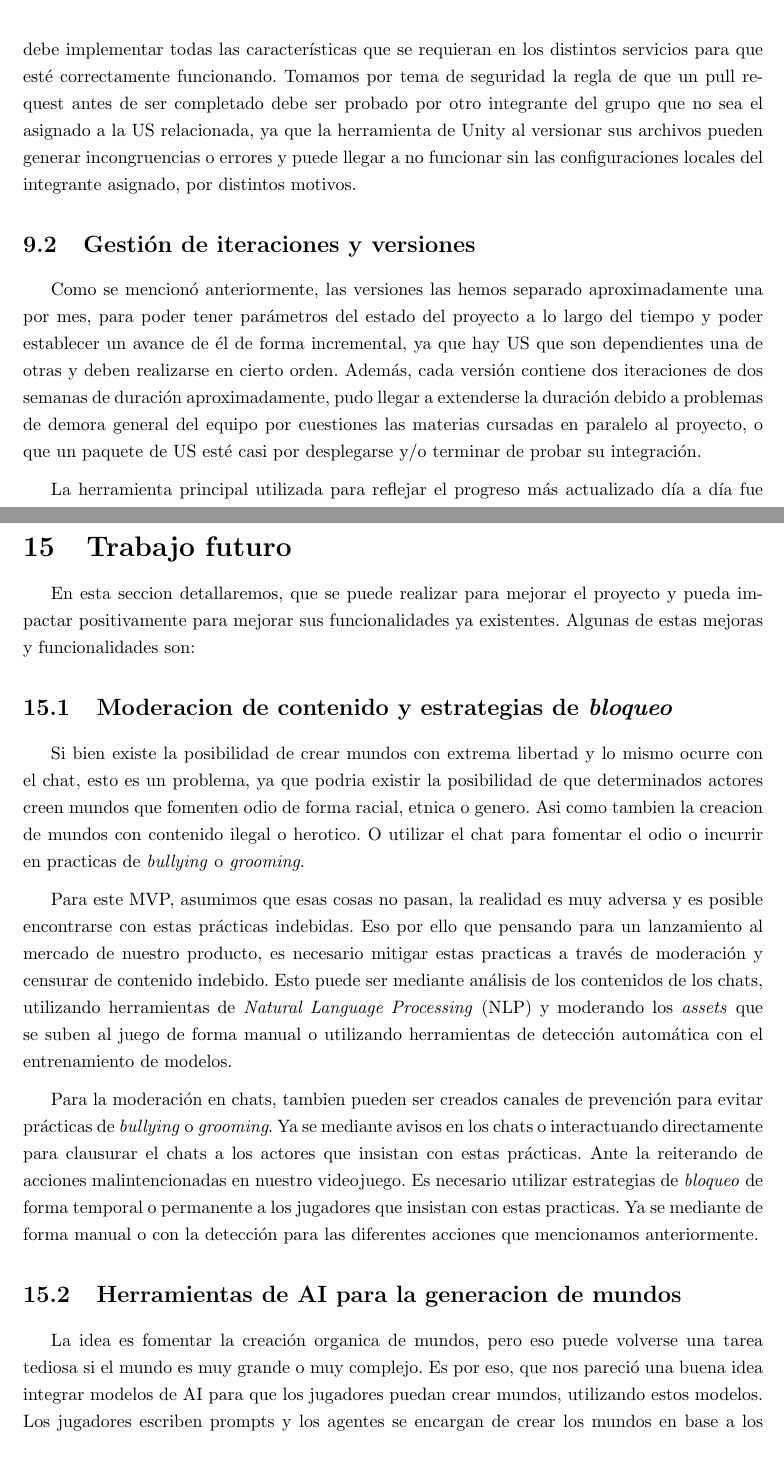
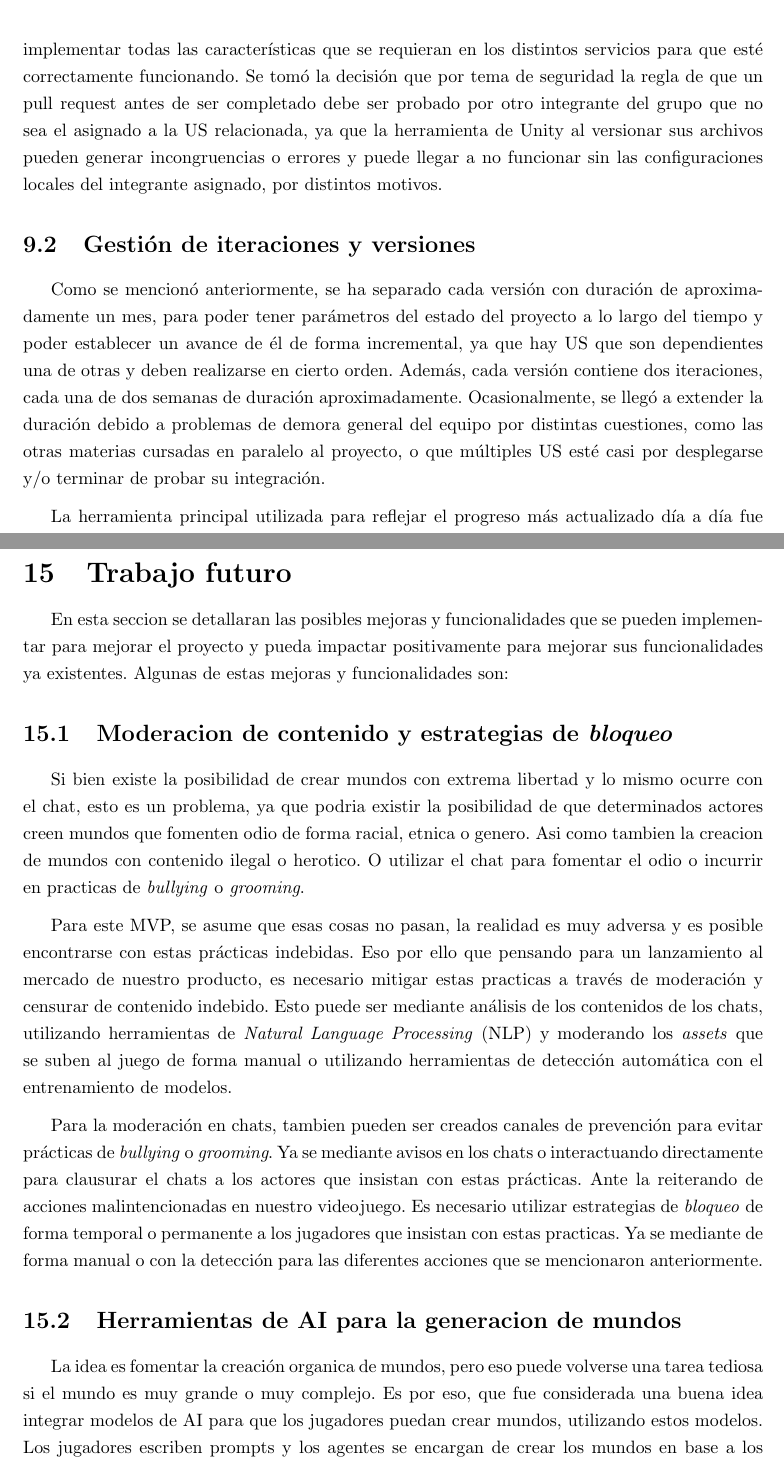
Before and after one commit to FeedTheRealm-org/Documents, a LaTeX document (report/main.tex, which reads report/modules/09-applied-methology.tex, report/modules/15-future-work.tex): two parts of pages 87 and 118 of 132, joined at a grey line, cut so that both start at the same text. Compiled offline with pdfLaTeX.

Commit message:
docs: fix some typos over all the documents

```diff
--- a/report/modules/09-applied-methology.tex
+++ b/report/modules/09-applied-methology.tex
@@ -85,21 +85,21 @@ Por lo general se define un solo asignado a cada user story pero hubo casos dond
 principal por diferentes motivos que no pudo continuar, o se agregó un asignado más ya sea por una dificultad inesperada
 o que otra US quedó parcialmente acoplada/relacionada a la dicha. La metodología implementada en todos los casos con la
 salvedad en alguna excepción de prioridades en las US, tomar una US implicaría que el asignado a ella debe implementar
-todas las características que se requieran en los distintos servicios para que esté correctamente funcionando. Tomamos
-por tema de seguridad la regla de que un pull request antes de ser completado debe ser probado por otro integrante del
-grupo que no sea el asignado a la US relacionada, ya que la herramienta de Unity al versionar sus archivos pueden generar
-incongruencias o errores y puede llegar a no funcionar sin las configuraciones locales del integrante asignado, por
-distintos motivos.
+todas las características que se requieran en los distintos servicios para que esté correctamente funcionando. Se tomó
+la decisión que por tema de seguridad la regla de que un pull request antes de ser completado debe ser probado
+por otro integrante del grupo que no sea el asignado a la US relacionada, ya que la herramienta de Unity al
+versionar sus archivos pueden generar incongruencias o errores y puede llegar a no funcionar sin las
+configuraciones locales del integrante asignado, por distintos motivos.
 \vspace{0.25cm}
 
 \subsection{Gestión de iteraciones y versiones}
 
-Como se mencionó anteriormente, las versiones las hemos separado aproximadamente una por mes, para poder tener parámetros del
-estado del proyecto a lo largo del tiempo y poder establecer un avance de él de forma incremental, ya que hay US que son
-dependientes una de otras y deben realizarse en cierto orden. Además, cada versión contiene dos iteraciones de dos semanas
-de duración aproximadamente, pudo llegar a extenderse la duración debido a problemas de demora general del equipo por
-cuestiones las materias cursadas en paralelo al proyecto, o que un paquete de US esté casi por desplegarse y/o terminar
-de probar su integración.
+Como se mencionó anteriormente, se ha separado cada versión con duración de aproximadamente un mes, para poder tener
+parámetros del estado del proyecto a lo largo del tiempo y poder establecer un avance de él de forma incremental,
+ya que hay US que son dependientes una de otras y deben realizarse en cierto orden. Además, cada versión contiene
+dos iteraciones, cada una de dos semanas de duración aproximadamente. Ocasionalmente, se llegó a extender la duración debido a
+problemas de demora general del equipo por distintas cuestiones, como las otras materias cursadas en paralelo al proyecto, o
+que múltiples US esté casi por desplegarse y/o terminar de probar su integración.
 \vspace{0.25cm}
 
 La herramienta principal utilizada para reflejar el progreso más actualizado día a día fue Github Projects. Por lo tanto
--- a/report/modules/15-future-work.tex
+++ b/report/modules/15-future-work.tex
@@ -1,6 +1,6 @@
 \section{Trabajo futuro}
 
-En esta seccion detallaremos, que se puede realizar para mejorar el proyecto y pueda impactar positivamente para mejorar
+En esta seccion se detallaran las posibles mejoras y funcionalidades que se pueden implementar para mejorar el proyecto y pueda impactar positivamente para mejorar
 sus funcionalidades ya existentes. Algunas de estas mejoras y funcionalidades son:
 \vspace{0.25cm}
 
@@ -12,7 +12,7 @@ ya que podria existir la posibilidad de que determinados actores creen mundos qu
 
 \vspace{0.25cm}
 
-Para este MVP, asumimos que esas cosas no pasan, la realidad es muy adversa y es posible encontrarse con estas prácticas
+Para este MVP, se asume que esas cosas no pasan, la realidad es muy adversa y es posible encontrarse con estas prácticas
 indebidas. Eso por ello que pensando para un lanzamiento al mercado de nuestro producto, es necesario mitigar estas
 practicas a través de moderación y censurar de contenido indebido. Esto puede ser mediante análisis de los contenidos de
 los chats, utilizando herramientas de \textit{Natural Language Processing} (NLP) y moderando los \textit{assets} que se
@@ -24,15 +24,16 @@ Para la moderación en chats, tambien pueden ser creados canales de prevención
 o \textit{grooming}. Ya se mediante avisos en los chats o interactuando directamente para clausurar el chats a los actores
 que insistan con estas prácticas. Ante la reiterando de acciones malintencionadas en nuestro videojuego. Es necesario utilizar
 estrategias de \textit{bloqueo} de forma temporal o permanente a los jugadores que insistan con estas practicas. Ya se
-mediante de forma manual o con la detección para las diferentes acciones que mencionamos anteriormente.
+mediante de forma manual o con la detección para las diferentes acciones que se mencionaron anteriormente.
 
 \vspace{0.25cm}
 
 \subsection{Herramientas de AI para la generacion de mundos}
 La idea es fomentar la creación organica de mundos, pero eso puede volverse una tarea tediosa si el mundo es muy grande
-o muy complejo. Es por eso, que nos pareció una buena idea integrar modelos de AI para que los jugadores puedan crear mundos, utilizando estos modelos. Los jugadores
-escriben prompts y los agentes se encargan de crear los mundos en base a los assets disponibles, como asi también crear
-de forma rapida: diálogos de NPCs, ítems dentro del juego o spawns a lo largo del mundo.
+o muy complejo. Es por eso, que fue considerada una buena idea integrar modelos de AI para que los jugadores
+puedan crear mundos, utilizando estos modelos. Los jugadores escriben prompts y los agentes se
+encargan de crear los mundos en base a los assets disponibles, como asi también crear de forma rapida:
+diálogos de NPCs, ítems dentro del juego o spawns a lo largo del mundo.
 
 \vspace{0.25cm}
 
```
Also changed, not shown: report/modules/10-external-tools.tex (+2 -2 lines), report/modules/13-risks-and-lessons.tex (+13 -13 lines), report/modules/14-impact.tex (+1 -1 lines), report/modules/16-conclusions.tex (+1 -1 lines), report/modules/09-applied-methology.tex (6 more changed lines), report/modules/15-future-work.tex (2 more changed lines).
